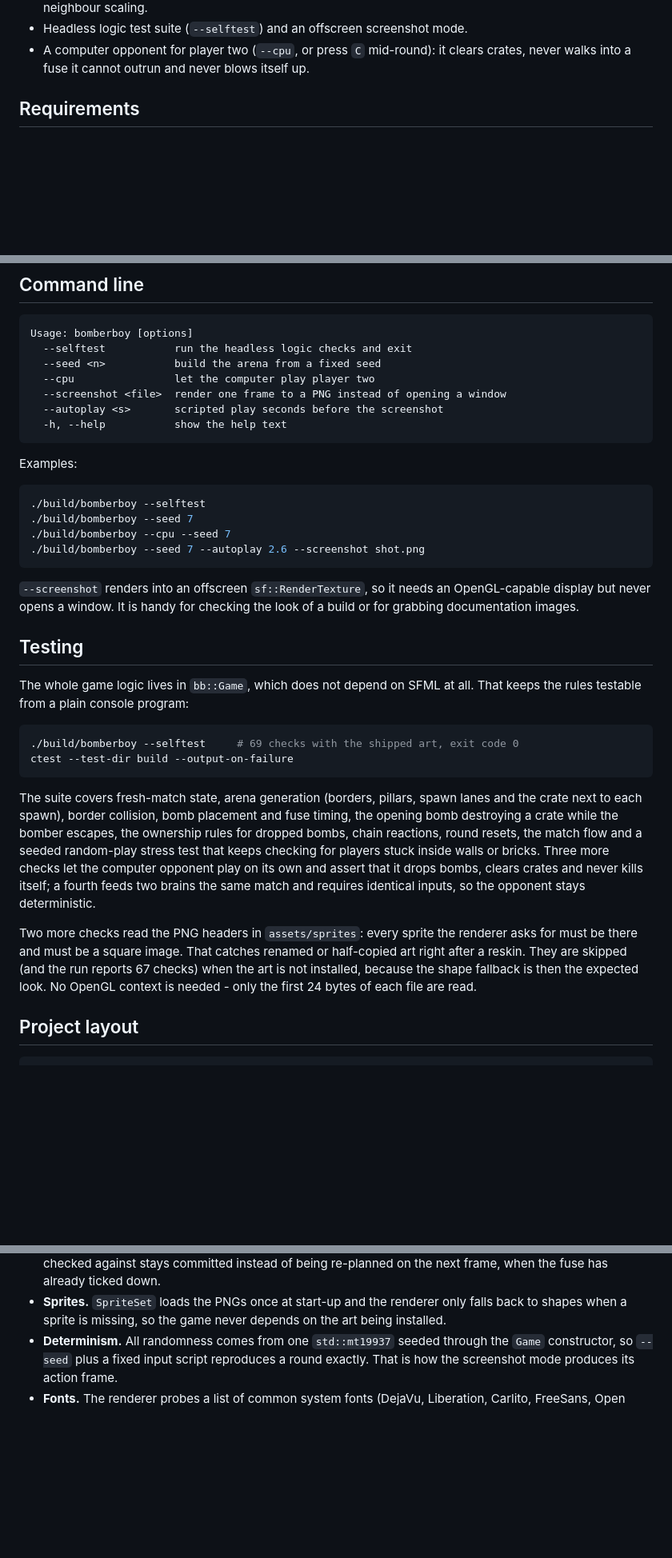
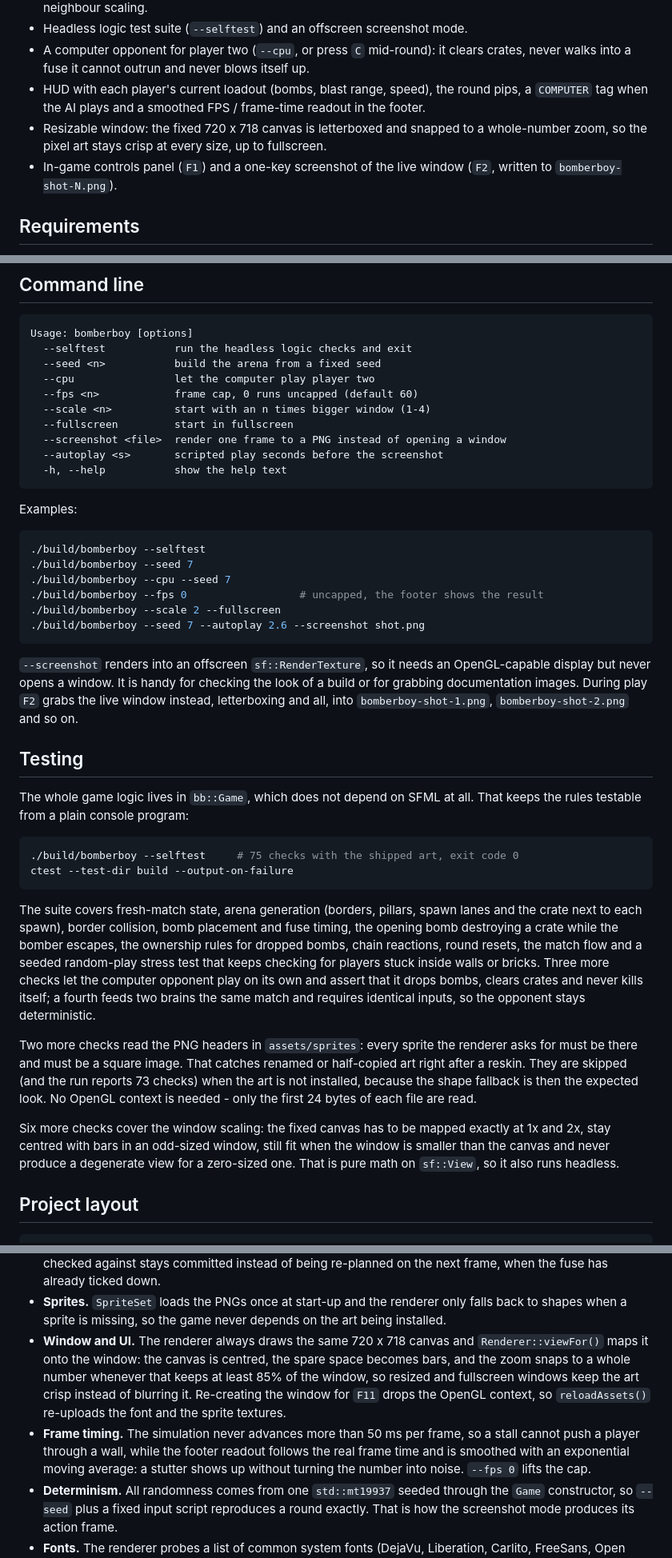
Before and after one commit to LeoMart12345/BomberBoy, a Markdown page: README.md, 3 parts joined by grey strips. Shown at 80% size. Rendered like a GitHub page; blank space fills up the shorter version.

````diff
--- a/README.md
+++ b/README.md
@@ -22,6 +22,13 @@ disk.
 - Headless logic test suite (`--selftest`) and an offscreen screenshot mode.
 - A computer opponent for player two (`--cpu`, or press `C` mid-round): it clears
   crates, never walks into a fuse it cannot outrun and never blows itself up.
+- HUD with each player's current loadout (bombs, blast range, speed), the round
+  pips, a `COMPUTER` tag when the AI plays and a smoothed FPS / frame-time readout
+  in the footer.
+- Resizable window: the fixed 720 x 718 canvas is letterboxed and snapped to a
+  whole-number zoom, so the pixel art stays crisp at every size, up to fullscreen.
+- In-game controls panel (`F1`) and a one-key screenshot of the live window
+  (`F2`, written to `bomberboy-shot-N.png`).
 
 ## Requirements
 
@@ -142,6 +152,9 @@ Usage: bomberboy [options]
   --selftest           run the headless logic checks and exit
   --seed <n>           build the arena from a fixed seed
   --cpu                let the computer play player two
+  --fps <n>            frame cap, 0 runs uncapped (default 60)
+  --scale <n>          start with an n times bigger window (1-4)
+  --fullscreen         start in fullscreen
   --screenshot <file>  render one frame to a PNG instead of opening a window
   --autoplay <s>       scripted play seconds before the screenshot
   -h, --help           show the help text
@@ -153,12 +166,16 @@ Examples:
 ./build/bomberboy --selftest
 ./build/bomberboy --seed 7
 ./build/bomberboy --cpu --seed 7
+./build/bomberboy --fps 0                  # uncapped, the footer shows the result
+./build/bomberboy --scale 2 --fullscreen
 ./build/bomberboy --seed 7 --autoplay 2.6 --screenshot shot.png
 ```
 
 `--screenshot` renders into an offscreen `sf::RenderTexture`, so it needs an
 OpenGL-capable display but never opens a window. It is handy for checking the
-look of a build or for grabbing documentation images.
+look of a build or for grabbing documentation images. During play `F2` grabs the
+live window instead, letterboxing and all, into `bomberboy-shot-1.png`,
+`bomberboy-shot-2.png` and so on.
 
 ## Testing
 
@@ -166,7 +183,7 @@ The whole game logic lives in `bb::Game`, which does not depend on SFML at all.
 That keeps the rules testable from a plain console program:
 
 ```bash
-./build/bomberboy --selftest     # 69 checks with the shipped art, exit code 0
+./build/bomberboy --selftest     # 75 checks with the shipped art, exit code 0
 ctest --test-dir build --output-on-failure
 ```
 
@@ -183,9 +200,14 @@ deterministic.
 Two more checks read the PNG headers in `assets/sprites`: every sprite the
 renderer asks for must be there and must be a square image. That catches renamed
 or half-copied art right after a reskin. They are skipped (and the run reports
-67 checks) when the art is not installed, because the shape fallback is then the
+73 checks) when the art is not installed, because the shape fallback is then the
 expected look. No OpenGL context is needed - only the first 24 bytes of each file
 are read.
+
+Six more checks cover the window scaling: the fixed canvas has to be mapped
+exactly at 1x and 2x, stay centred with bars in an odd-sized window, still fit
+when the window is smaller than the canvas and never produce a degenerate view
+for a zero-sized one. That is pure math on `sf::View`, so it also runs headless.
 
 ## Project layout
 
@@ -227,6 +249,16 @@ docs/*.png              screenshots used by this README
 - **Sprites.** `SpriteSet` loads the PNGs once at start-up and the renderer only
   falls back to shapes when a sprite is missing, so the game never depends on the
   art being installed.
+- **Window and UI.** The renderer always draws the same 720 x 718 canvas and
+  `Renderer::viewFor()` maps it onto the window: the canvas is centred, the spare
+  space becomes bars, and the zoom snaps to a whole number whenever that keeps at
+  least 85% of the window, so resized and fullscreen windows keep the art crisp
+  instead of blurring it. Re-creating the window for `F11` drops the OpenGL
+  context, so `reloadAssets()` re-uploads the font and the sprite textures.
+- **Frame timing.** The simulation never advances more than 50 ms per frame, so a
+  stall cannot push a player through a wall, while the footer readout follows the
+  real frame time and is smoothed with an exponential moving average: a stutter
+  shows up without turning the number into noise. `--fps 0` lifts the cap.
 - **Determinism.** All randomness comes from one `std::mt19937` seeded through the
   `Game` constructor, so `--seed` plus a fixed input script reproduces a round
   exactly. That is how the screenshot mode produces its action frame.
````
Also changed, not shown: other parts of README.md (+8 -5 lines), docs/arena.png, docs/screenshot.png, 4 other files.
